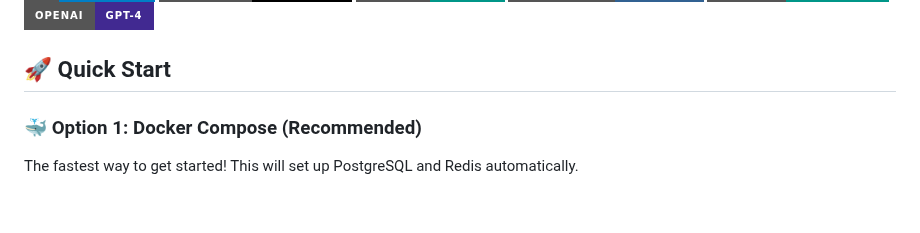
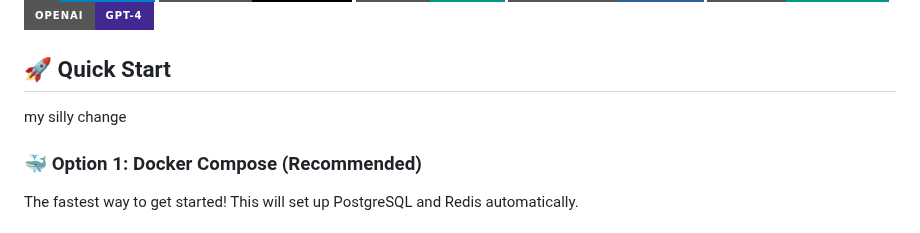
Before and after one commit to Sbcoit/forked-ai-agent-education-platform, a Markdown page: README.md, the part around the change. Drawn GitHub-style; badges without logos.

```diff
--- a/README.md
+++ b/README.md
@@ -9,6 +9,8 @@ An innovative educational platform that transforms business case studies into im
 ![OpenAI](https://img.shields.io/badge/OpenAI-GPT--4-412991?style=for-the-badge&logo=openai)
 
 ## 🚀 Quick Start
+
+my silly change
 
 ### 🐳 Option 1: Docker Compose (Recommended)
 
```
